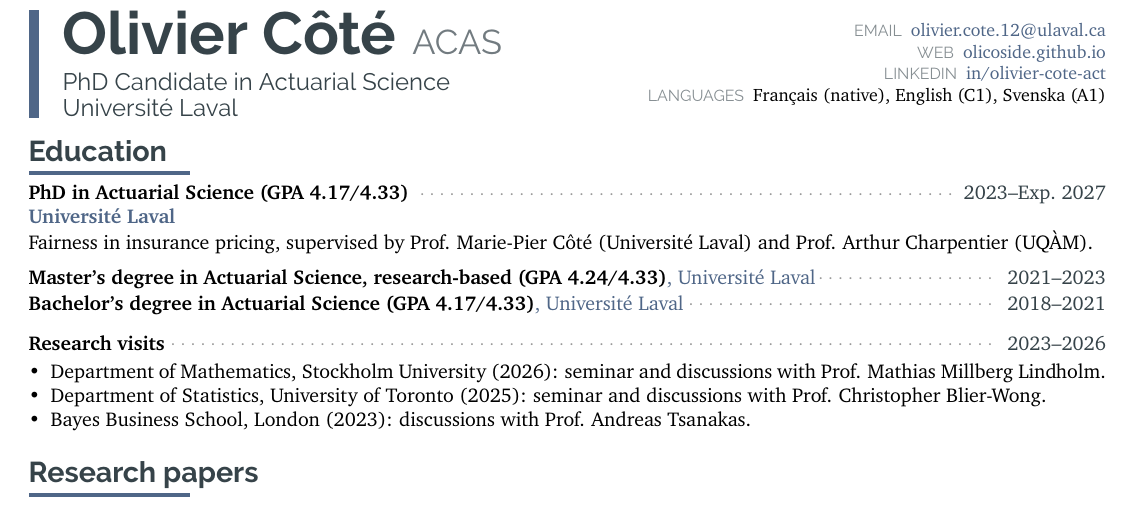
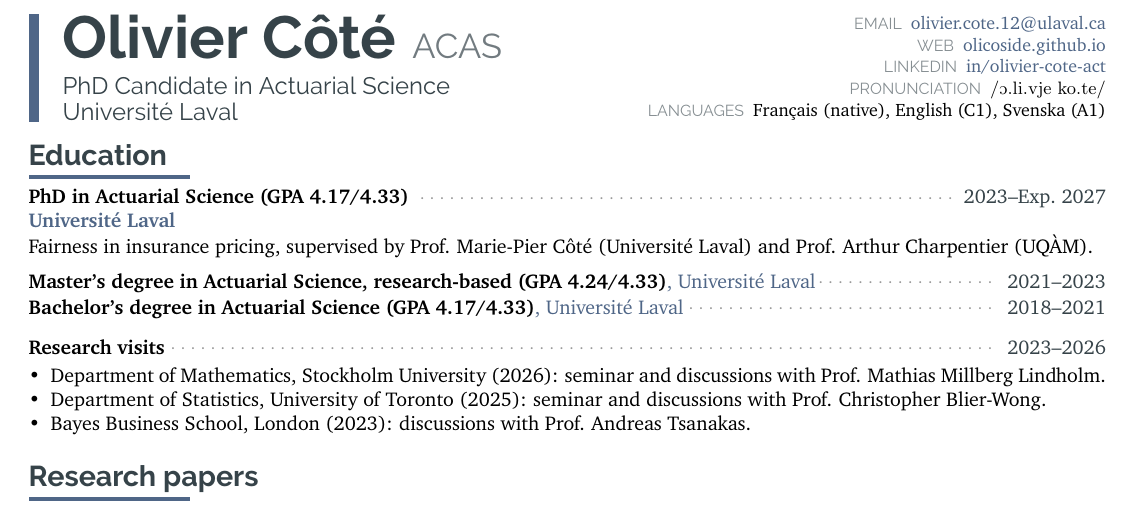
Before and after one commit to OliCoSide/olicoside.github.io, a LaTeX CV (files/cv-src/CV_latex_OC_20210914.tex): part of page 1 of 4, cut so that both start at the same text. Compiled offline with pdfLaTeX.

Commit message:
CV: name pronunciation in IPA in the header
Co-Authored-By: Claude Opus 5.5 <noreply@anthropic.com>
Claude-Session: https://claude.ai/code/session_0136nmon4UgyaWPYgQmyZ3gx

```diff
--- a/files/cv-src/CV_latex_OC_20210914.tex
+++ b/files/cv-src/CV_latex_OC_20210914.tex
@@ -274,6 +274,7 @@
 \subsection{CV section}
 % Renders a a CV section headline with a nice underline in main color.
 % param 1: section title
+\usepackage[safe]{tipa} % IPA for the pronunciation of the name
 \usepackage{needspace} % keeps a section title with its first entry
 % air above the title, the title close to its content
 \newif\ifcvafterevent
@@ -467,7 +468,7 @@
 {\HUGE\bfseries\textcolor{darkcol}{Olivier Côté}}\hspace{8pt}{\LARGE\textcolor{darkcol!70}{ACAS}}\\[6pt]
 {\large\textcolor{darkcol}{PhD Candidate in Actuarial Science}}\\[1pt]{\large\textcolor{darkcol}{Université Laval}}
 \end{minipage}\hfill\begin{minipage}[c]{0.46\linewidth}\small\raggedleft\rmfamily % values in XCharter: Raleway's lining digits (one.lnum) show as boxes in some PDF viewers
-\textcolor{darkcol!60}{\sffamily\footnotesize EMAIL}\enspace \href{mailto:olivier.cote.12@ulaval.ca}{olivier.cote.12@ulaval.ca}\\\textcolor{darkcol!60}{\sffamily\footnotesize WEB}\enspace \href{https://olicoside.github.io/}{olicoside.github.io}\\\textcolor{darkcol!60}{\sffamily\footnotesize LINKEDIN}\enspace \href{https://www.linkedin.com/in/olivier-cote-act/}{in/olivier-cote-act}\\\textcolor{darkcol!60}{\sffamily\footnotesize LANGUAGES}\enspace Français (native), English (C1), Svenska (A1)\end{minipage}\par}\vspace{4pt}
+\textcolor{darkcol!60}{\sffamily\footnotesize EMAIL}\enspace \href{mailto:olivier.cote.12@ulaval.ca}{olivier.cote.12@ulaval.ca}\\\textcolor{darkcol!60}{\sffamily\footnotesize WEB}\enspace \href{https://olicoside.github.io/}{olicoside.github.io}\\\textcolor{darkcol!60}{\sffamily\footnotesize LINKEDIN}\enspace \href{https://www.linkedin.com/in/olivier-cote-act/}{in/olivier-cote-act}\\\textcolor{darkcol!60}{\sffamily\footnotesize PRONUNCIATION}\enspace \textipa{/O.li.vje ko.te/}\\\textcolor{darkcol!60}{\sffamily\footnotesize LANGUAGES}\enspace Français (native), English (C1), Svenska (A1)\end{minipage}\par}\vspace{4pt}
 
 % HEADER-END
 
```
Also changed, not shown: files/CV_OlivierCote_ENG_prod.pdf, files/archive/CV_OlivierCote_ENG_2026-10-15zm.pdf (added).
